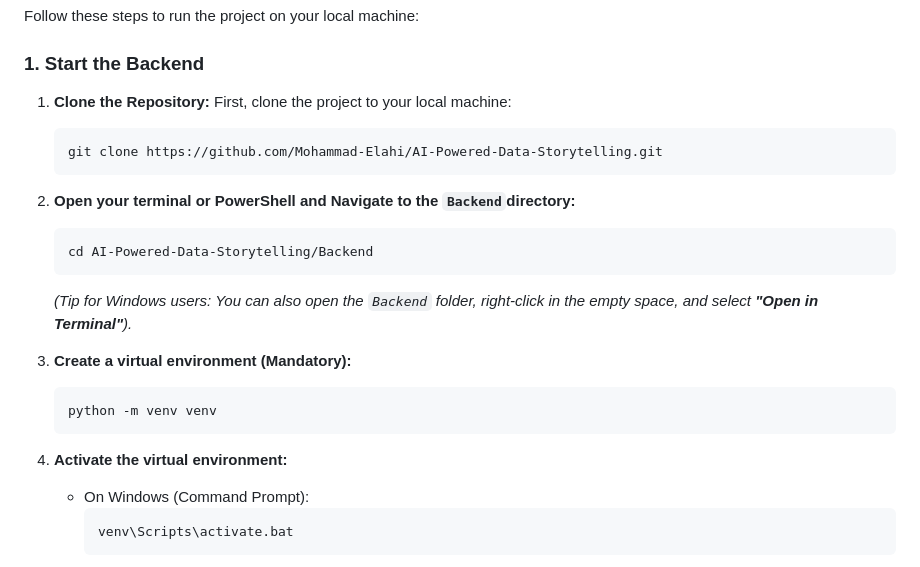
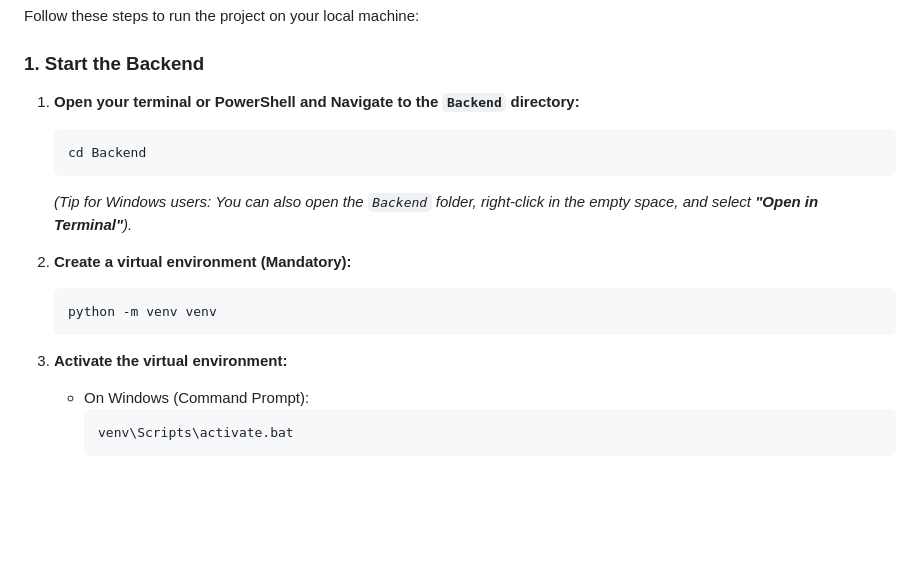
Before and after one commit to Mohammad-Elahi/AI-Powered-Data-Storytelling, a Markdown page: README.md, the part around the change. GitHub-like rendering; blank space fills up the shorter version.

Commit message:
Update README.md for zip download

````diff
--- a/README.md
+++ b/README.md
@@ -25,20 +25,16 @@ This project explores the difference between human-written and AI-generated stor
 Follow these steps to run the project on your local machine:
 
 ### 1. Start the Backend
-1. **Clone the Repository:** First, clone the project to your local machine:
+1. **Open your terminal or PowerShell and Navigate to the `Backend` directory:**
    ```bash
-   git clone https://github.com/Mohammad-Elahi/AI-Powered-Data-Storytelling.git
-   ```
-2. **Open your terminal or PowerShell and Navigate to the `Backend`directory:**
-   ```bash
-   cd AI-Powered-Data-Storytelling/Backend
+   cd Backend
    ```
    *(Tip for Windows users: You can also open the `Backend` folder, right-click in the empty space, and select **"Open in Terminal"**).*
-3. **Create a virtual environment (Mandatory):**
+2. **Create a virtual environment (Mandatory):**
    ```bash
    python -m venv venv
    ```
-4. **Activate the virtual environment:**
+3. **Activate the virtual environment:**
    - On Windows (Command Prompt):
      ```cmd
      venv\Scripts\activate.bat
````
